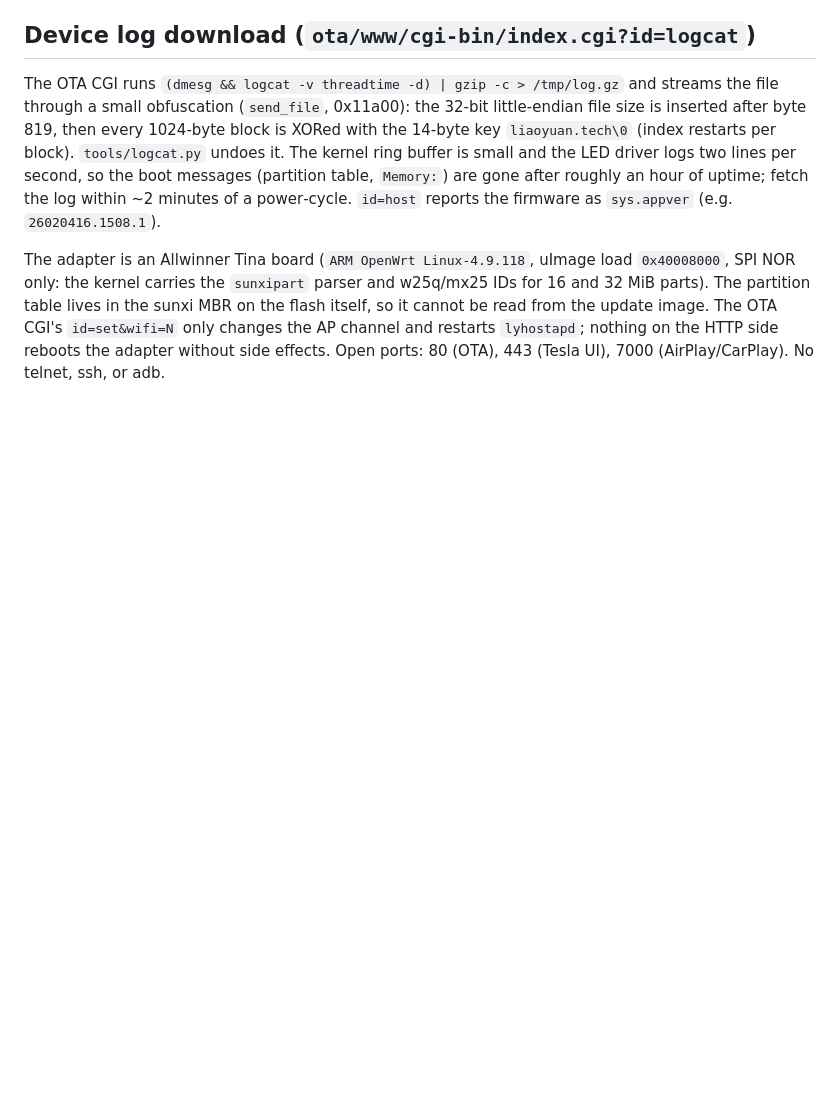
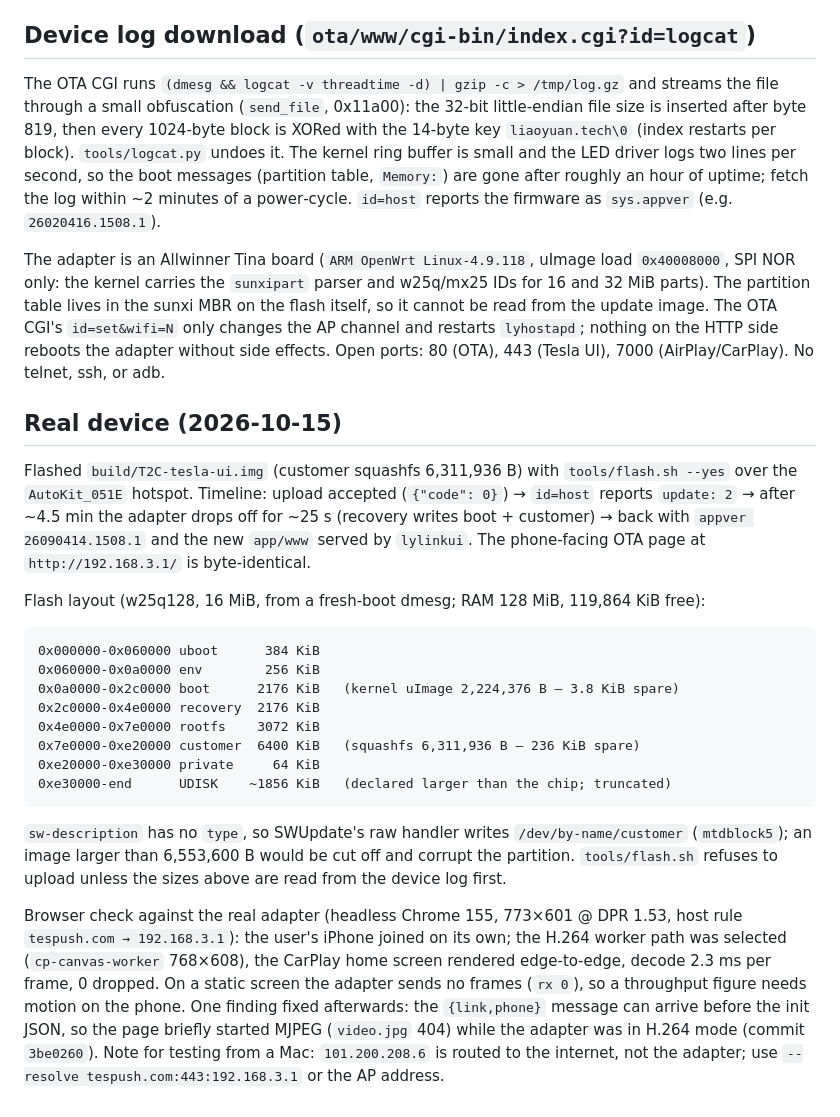
Before and after one commit to taylor224/cpc200-t2c, a Markdown page: docs/NOTES.md, the part around the change. Drawn GitHub-style; blank space fills up the shorter version.

````diff
--- a/docs/NOTES.md
+++ b/docs/NOTES.md
@@ -115,3 +115,38 @@ itself, so it cannot be read from the update image. The OTA CGI's `id=set&wifi=N
 only changes the AP channel and restarts `lyhostapd`; nothing on the HTTP side
 reboots the adapter without side effects. Open ports: 80 (OTA), 443 (Tesla UI), 7000
 (AirPlay/CarPlay). No telnet, ssh, or adb.
+
+## Real device (2026-10-15)
+
+Flashed `build/T2C-tesla-ui.img` (customer squashfs 6,311,936 B) with `tools/flash.sh --yes`
+over the `AutoKit_051E` hotspot. Timeline: upload accepted (`{"code": 0}`) → `id=host`
+reports `update: 2` → after ~4.5 min the adapter drops off for ~25 s (recovery writes
+boot + customer) → back with `appver 26090414.1508.1` and the new `app/www` served by
+`lylinkui`. The phone‑facing OTA page at `http://192.168.3.1/` is byte‑identical.
+
+Flash layout (w25q128, 16 MiB, from a fresh‑boot dmesg; RAM 128 MiB, 119,864 KiB free):
+
+```
+0x000000-0x060000 uboot      384 KiB
+0x060000-0x0a0000 env        256 KiB
+0x0a0000-0x2c0000 boot      2176 KiB   (kernel uImage 2,224,376 B — 3.8 KiB spare)
+0x2c0000-0x4e0000 recovery  2176 KiB
+0x4e0000-0x7e0000 rootfs    3072 KiB
+0x7e0000-0xe20000 customer  6400 KiB   (squashfs 6,311,936 B — 236 KiB spare)
+0xe20000-0xe30000 private     64 KiB
+0xe30000-end      UDISK    ~1856 KiB   (declared larger than the chip; truncated)
+```
+`sw-description` has no `type`, so SWUpdate's raw handler writes `/dev/by-name/customer`
+(`mtdblock5`); an image larger than 6,553,600 B would be cut off and corrupt the
+partition. `tools/flash.sh` refuses to upload unless the sizes above are read from the
+device log first.
+
+Browser check against the real adapter (headless Chrome 155, 773×601 @ DPR 1.53, host
+rule `tespush.com → 192.168.3.1`): the user's iPhone joined on its own; the H.264 worker
+path was selected (`cp-canvas-worker` 768×608), the CarPlay home screen rendered
+edge‑to‑edge, decode 2.3 ms per frame, 0 dropped. On a static screen the adapter sends
+no frames (`rx 0`), so a throughput figure needs motion on the phone. One finding fixed
+afterwards: the `{link,phone}` message can arrive before the init JSON, so the page briefly
+started MJPEG (`video.jpg` 404) while the adapter was in H.264 mode (commit `3be0260`).
+Note for testing from a Mac: `101.200.208.6` is routed to the internet, not the adapter;
+use `--resolve tespush.com:443:192.168.3.1` or the AP address.
````
Also changed, not shown: README.md (+17 -10 lines).
